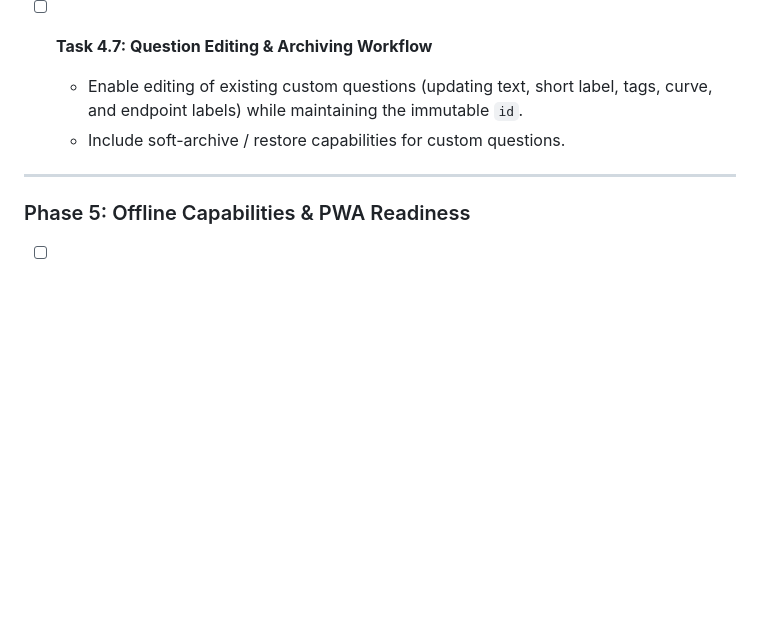
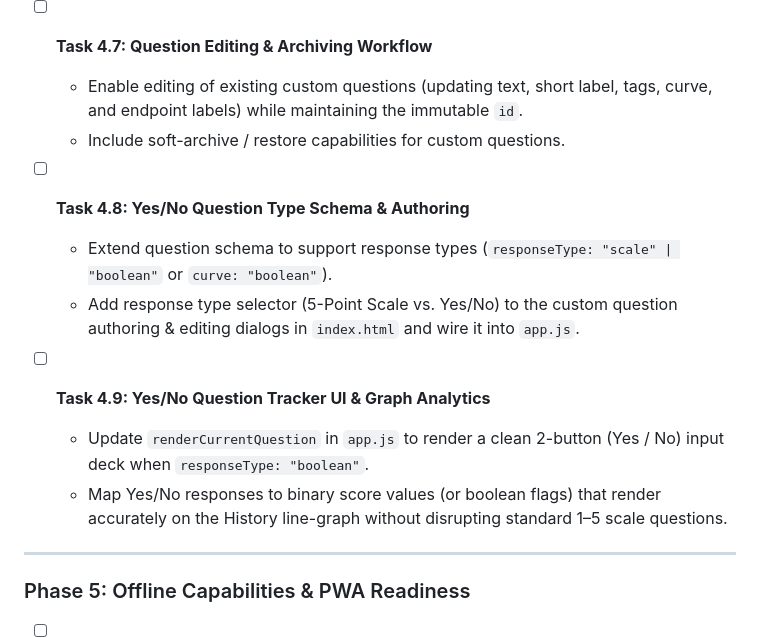
Before and after one commit to Cactus-Bones-Software/high-and-low, a Markdown page: docs/todo.md, the part around the change. Drawn GitHub-style; blank space fills up the shorter version.

Commit message:
Added binary yes/no questions to task list

```diff
--- a/docs/todo.md
+++ b/docs/todo.md
@@ -136,6 +136,14 @@ Patients and psychiatrists need a way to actually read the collected data back,
   - Enable editing of existing custom questions (updating text, short label, tags, curve, and endpoint labels) while maintaining the immutable `id`.
   - Include soft-archive / restore capabilities for custom questions.
 
+- [ ] **Task 4.8: Yes/No Question Type Schema & Authoring**
+  - Extend question schema to support response types (`responseType: "scale" | "boolean"` or `curve: "boolean"`).
+  - Add response type selector (5-Point Scale vs. Yes/No) to the custom question authoring & editing dialogs in `index.html` and wire it into `app.js`.
+
+- [ ] **Task 4.9: Yes/No Question Tracker UI & Graph Analytics**
+  - Update `renderCurrentQuestion` in `app.js` to render a clean 2-button (Yes / No) input deck when `responseType: "boolean"`.
+  - Map Yes/No responses to binary score values (or boolean flags) that render accurately on the History line-graph without disrupting standard 1–5 scale questions.
+
 ---
 
 ### Phase 5: Offline Capabilities & PWA Readiness
```
Also changed, not shown: docs/design-decisions.md (+1 -0 lines).
